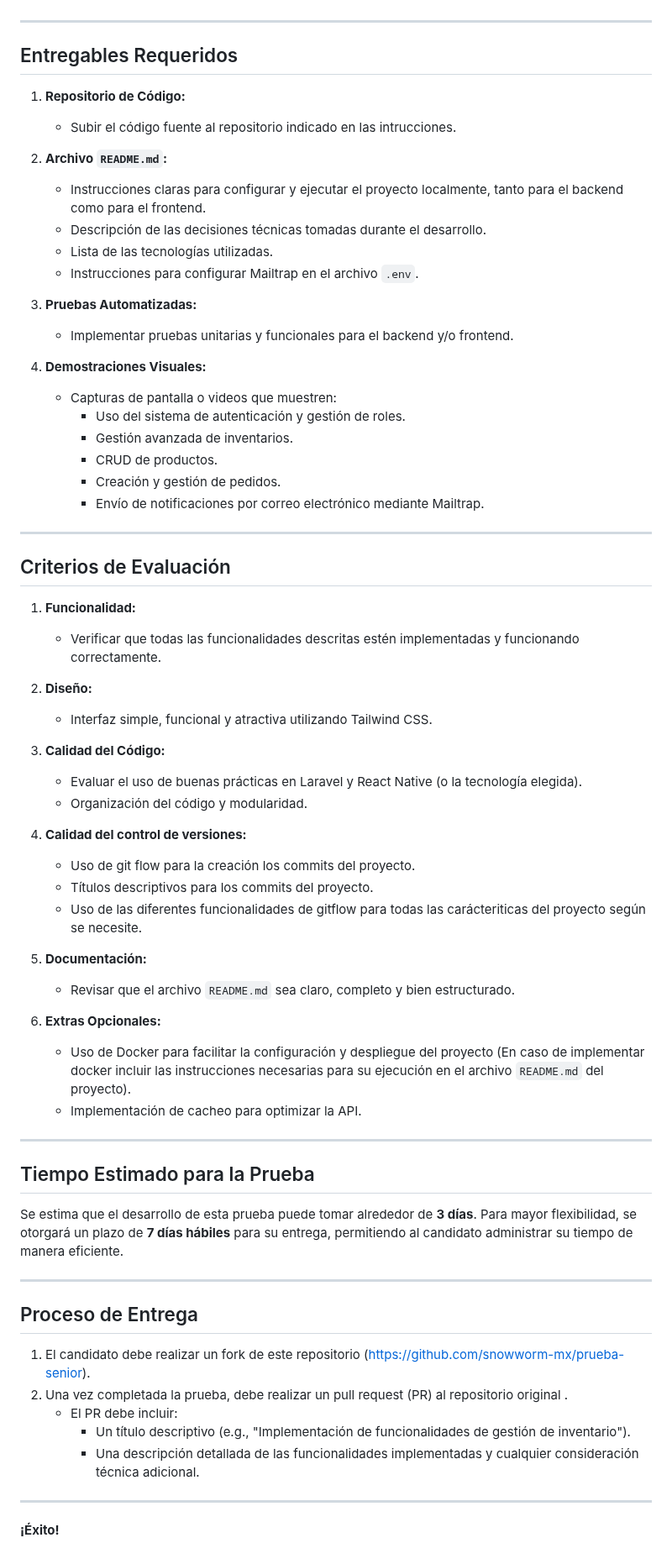
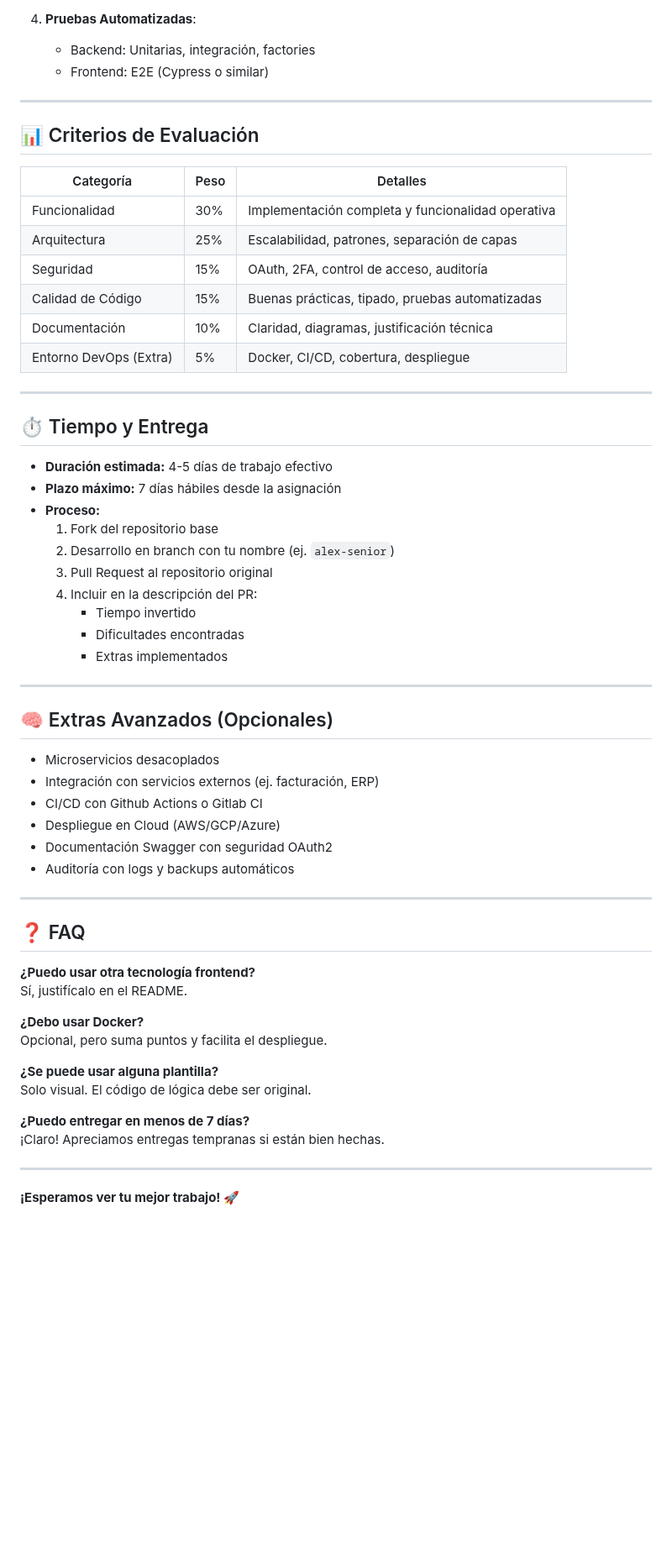
Before and after one commit to snowworm-mx/prueba-senior, a Markdown page: README.md, the part around one of its changes. Shown at 84% size. GitHub-like rendering; blank space fills up the shorter version.

Commit message:
Update readme information

```diff
--- a/README.md
+++ b/README.md
@@ -105,75 +150,62 @@ El objetivo de esta prueba es evaluar la capacidad del candidato para diseñar e
+4. **Pruebas Automatizadas**:
+   - Backend: Unitarias, integración, factories
+   - Frontend: E2E (Cypress o similar)
 
 ---
 
-## Entregables Requeridos
+## 📊 Criterios de Evaluación
 
-1. **Repositorio de Código:**
-
-   - Subir el código fuente al repositorio indicado en las intrucciones.
-
-2. **Archivo `README.md`:**
-
-   - Instrucciones claras para configurar y ejecutar el proyecto localmente, tanto para el backend como para el frontend.
-   - Descripción de las decisiones técnicas tomadas durante el desarrollo.
-   - Lista de las tecnologías utilizadas.
-   - Instrucciones para configurar Mailtrap en el archivo `.env`.
-
-3. **Pruebas Automatizadas:**
-
-   - Implementar pruebas unitarias y funcionales para el backend y/o frontend.
-
-4. **Demostraciones Visuales:**
-
-   - Capturas de pantalla o videos que muestren:
-     - Uso del sistema de autenticación y gestión de roles.
-     - Gestión avanzada de inventarios.
-     - CRUD de productos.
-     - Creación y gestión de pedidos.
-     - Envío de notificaciones por correo electrónico mediante Mailtrap.
+| Categoría             | Peso  | Detalles                                                                |
+|-----------------------|-------|-------------------------------------------------------------------------|
+| Funcionalidad         | 30%   | Implementación completa y funcionalidad operativa                      |
+| Arquitectura          | 25%   | Escalabilidad, patrones, separación de capas                           |
+| Seguridad             | 15%   | OAuth, 2FA, control de acceso, auditoría                               |
+| Calidad de Código     | 15%   | Buenas prácticas, tipado, pruebas automatizadas                        |
+| Documentación         | 10%   | Claridad, diagramas, justificación técnica                             |
+| Entorno DevOps (Extra)| 5%    | Docker, CI/CD, cobertura, despliegue                                  |
 
 ---
 
-## Criterios de Evaluación
+## ⏱️ Tiempo y Entrega
 
-1. **Funcionalidad:**
-   - Verificar que todas las funcionalidades descritas estén implementadas y funcionando correctamente.
-
-2. **Diseño:**
-   - Interfaz simple, funcional y atractiva utilizando Tailwind CSS.
-
-3. **Calidad del Código:**
-   - Evaluar el uso de buenas prácticas en Laravel y React Native (o la tecnología elegida).
-   - Organización del código y modularidad.
-
-4. **Calidad del control de versiones:**
-
-   - Uso de git flow para la creación los commits del proyecto.
-   - Títulos descriptivos para los commits del proyecto.
-   - Uso de las diferentes funcionalidades de gitflow para todas las carácteriticas del proyecto según se necesite.
-
-5. **Documentación:**
-   - Revisar que el archivo `README.md` sea claro, completo y bien estructurado.
-
-6. **Extras Opcionales:**
-   - Uso de Docker para facilitar la configuración y despliegue del proyecto (En caso de implementar docker incluir las instrucciones necesarias para su ejecución en el archivo `README.md` del proyecto).
-   - Implementación de cacheo para optimizar la API.
+- **Duración estimada:** 4-5 días de trabajo efectivo
+- **Plazo máximo:** 7 días hábiles desde la asignación
+- **Proceso:**
+  1. Fork del repositorio base
+  2. Desarrollo en branch con tu nombre (ej. `alex-senior`)
+  3. Pull Request al repositorio original
+  4. Incluir en la descripción del PR:
+     - Tiempo invertido
+     - Dificultades encontradas
+     - Extras implementados
 
 ---
 
-## Tiempo Estimado para la Prueba
+## 🧠 Extras Avanzados (Opcionales)
 
-Se estima que el desarrollo de esta prueba puede tomar alrededor de **3 días**. Para mayor flexibilidad, se otorgará un plazo de **7 días hábiles** para su entrega, permitiendo al candidato administrar su tiempo de manera eficiente.
+- Microservicios desacoplados
+- Integración con servicios externos (ej. facturación, ERP)
+- CI/CD con Github Actions o Gitlab CI
+- Despliegue en Cloud (AWS/GCP/Azure)
+- Documentación Swagger con seguridad OAuth2
+- Auditoría con logs y backups automáticos
 
 ---
 
-## Proceso de Entrega
+## ❓ FAQ
 
-1. El candidato debe realizar un fork de este repositorio (https://github.com/snowworm-mx/prueba-senior).
-2. Una vez completada la prueba, debe realizar un pull request (PR) al repositorio original .
-   * El PR debe incluir:
-      * Un título descriptivo (e.g., "Implementación de funcionalidades de gestión de inventario").
-      * Una descripción detallada de las funcionalidades implementadas y cualquier consideración técnica adicional.
+**¿Puedo usar otra tecnología frontend?**
+Sí, justifícalo en el README.
+
+**¿Debo usar Docker?**
+Opcional, pero suma puntos y facilita el despliegue.
+
+**¿Se puede usar alguna plantilla?**
+Solo visual. El código de lógica debe ser original.
+
+**¿Puedo entregar en menos de 7 días?**
+¡Claro! Apreciamos entregas tempranas si están bien hechas.
 
 ---
 
-**¡Éxito!**
+**¡Esperamos ver tu mejor trabajo! 🚀**
```
Also changed, not shown: other parts of README.md (+116 -71 lines).
